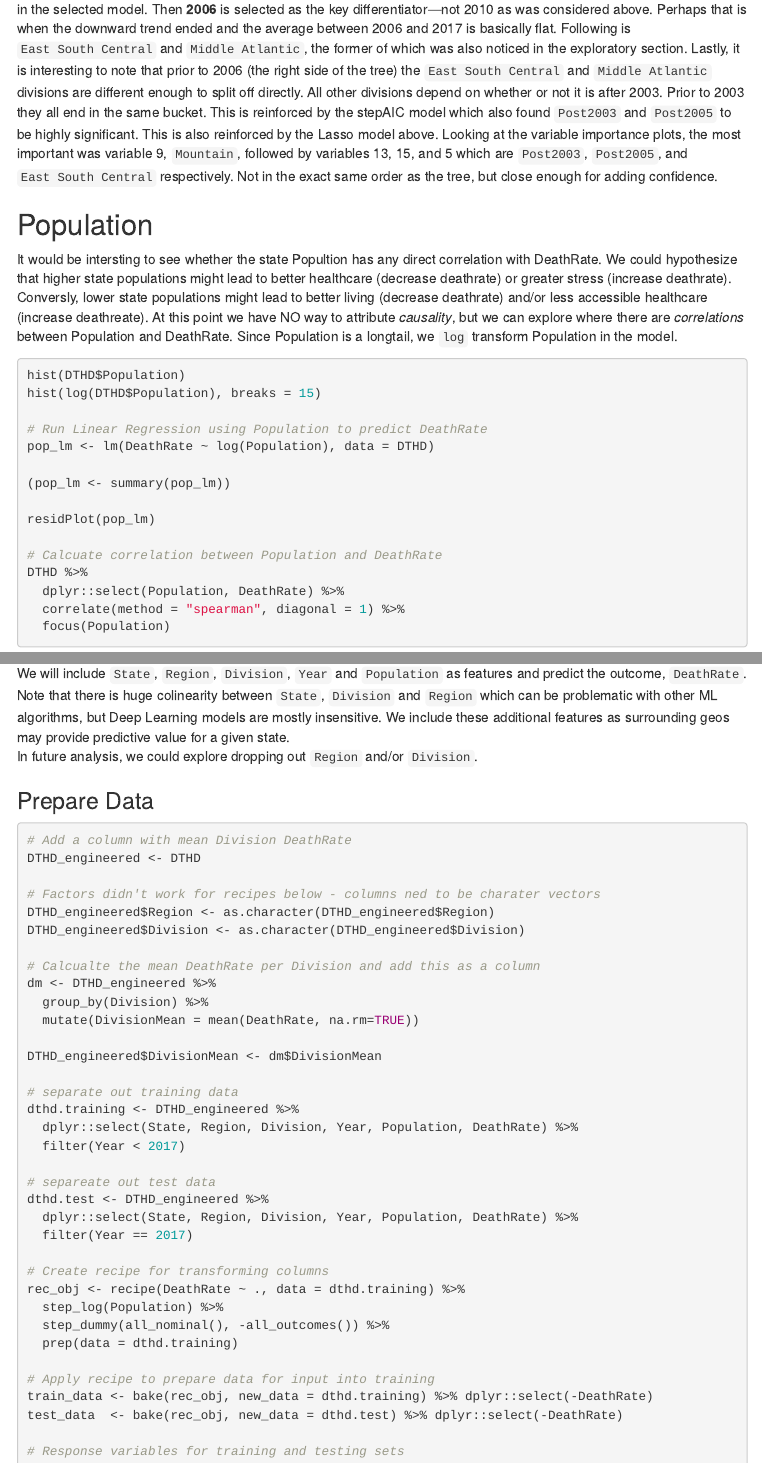
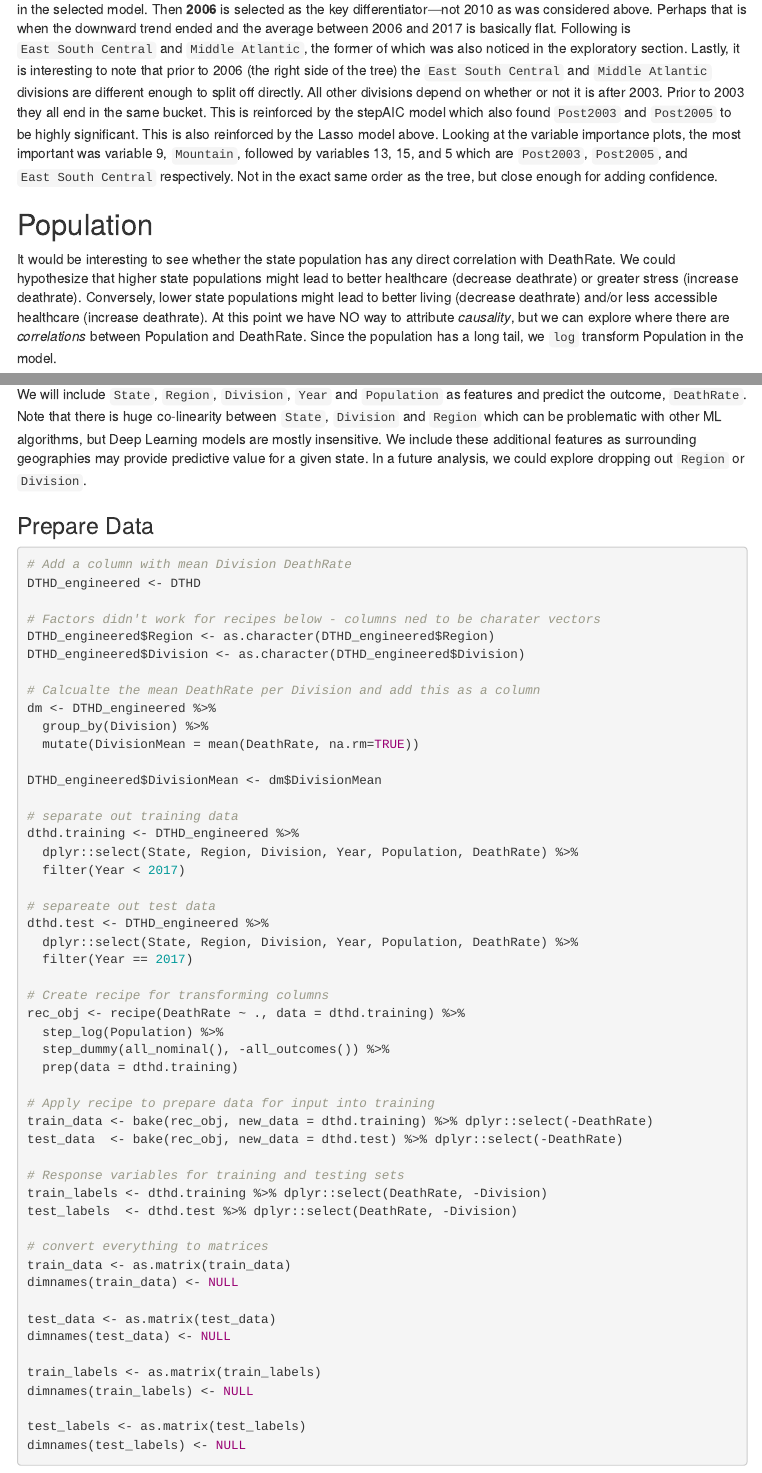
Before and after one commit to djlofland/DATA607_FinalProject, an R Markdown document (DT607_TeamADMJ_Final_Project.Rmd): the page in a window 1100 px wide, from 15040 px down, and a second part further down, joined at a grey line. Rendered offline with R 4.5, knitr and Pandoc, with nearby package versions; some code elsewhere in the file could not run offline; menus at the side of the page are left out.

Commit message:
Spelling

````diff
--- a/DT607_TeamADMJ_Final_Project.Rmd
+++ b/DT607_TeamADMJ_Final_Project.Rmd
@@ -702,14 +702,14 @@ but close enough for adding confidence.
 
 ## Population
 
-It would be intersting to see whether the state Popultion has any direct
-correlation with DeathRate.  We could hypothesize that higher state
+It would be interesting to see whether the state population has any direct
+correlation with DeathRate. We could hypothesize that higher state
 populations might lead to better healthcare (decrease deathrate) or greater
-stress (increase deathrate).  Conversly, lower state populations might lead
+stress (increase deathrate). Conversely, lower state populations might lead
 to better living (decrease deathrate) and/or less accessible healthcare
-(increase deathreate).  At this point we have NO way to attribute *causality*,
+(increase deathrate). At this point we have NO way to attribute *causality*,
 but we can explore where there are *correlations* between Population and
-DeathRate.  Since Population is a longtail, we `log` transform Population
+DeathRate. Since the population has a long tail, we `log` transform Population
 in the model.
 
 ```{r pop1}
@@ -744,11 +744,12 @@ value from given features through non-linear combinations. For this evaluation,
 we hold out the 2017 year data and train the model with the years, 2000-2016.
 
 We will include `State`, `Region`, `Division`, `Year` and `Population` as features and
-predict the outcome, `DeathRate`. Note that there is huge colinearity between
+predict the outcome, `DeathRate`. Note that there is huge co-linearity between
 `State`, `Division` and `Region` which can be problematic with other ML algorithms,
 but Deep Learning models are mostly insensitive.  We include these additional
-features as surrounding geos may provide predictive value for a given state.
-In future analysis, we could explore dropping out `Region` and/or `Division`.
+features as surrounding geographies may provide predictive value for a given
+state. In a future analysis, we could explore dropping out `Region` or
+`Division`.
 
 ### Prepare Data
 
````
Also changed, not shown: DT607_TeamADMJ_Final_Project.Rmd (4 more changed lines).
